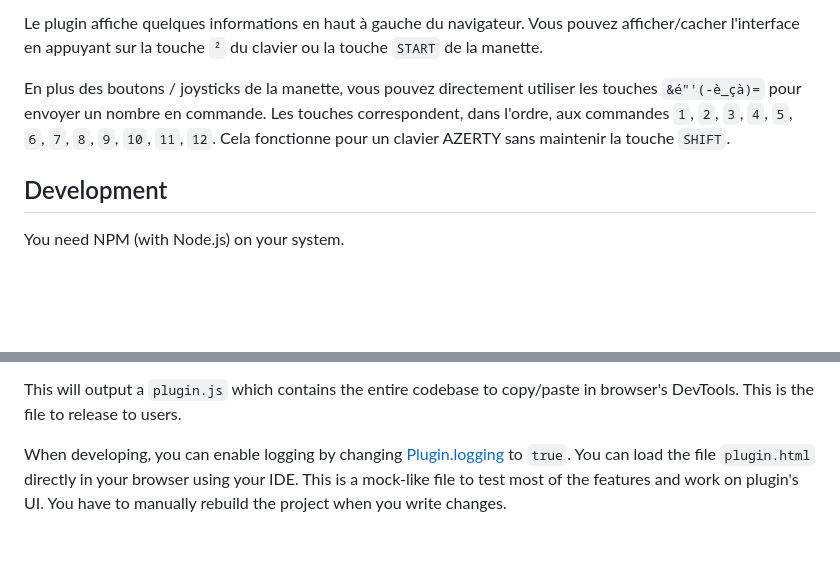
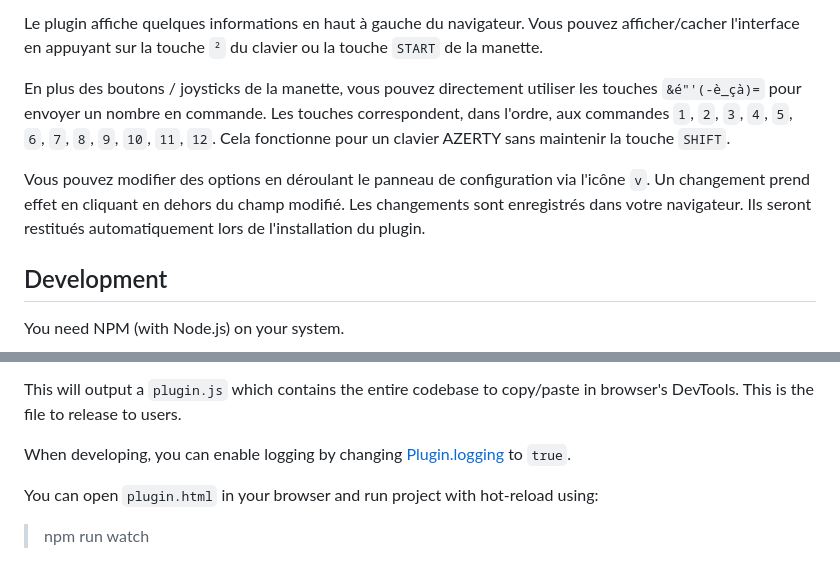
Before and after one commit to poirierlouis/twitch-bg3-gamepad, a Markdown page: README.md, 2 parts joined by grey strips. Rendered like a GitHub page; blank space fills up the shorter version.

Commit message:
docs: update README with latest changes.

```diff
--- a/README.md
+++ b/README.md
@@ -43,6 +43,11 @@ correspondent, dans l'ordre, aux commandes `1`, `2`, `3`, `4`, `5`, `6`, `7`,
 `8`, `9`, `10`, `11`, `12`. Cela fonctionne pour un clavier AZERTY sans
 maintenir la touche `SHIFT`.
 
+Vous pouvez modifier des options en déroulant le panneau de configuration via
+l'icône `v`. Un changement prend effet en cliquant en dehors du champ modifié.
+Les changements sont enregistrés dans votre navigateur. Ils seront restitués
+automatiquement lors de l'installation du plugin.
+
 ## Development
 
 You need NPM (with Node.js) on your system.
@@ -60,7 +65,9 @@ This will output a `plugin.js` which contains the entire codebase to copy/paste
 in browser's DevTools. This is the file to release to users.
 
 When developing, you can enable logging by changing
-[Plugin.logging](https://github.com/poirierlouis/twitch-bg3-gamepad/blob/9934344945bd4242acd49d219020673a3d0c8d3f/src/plugin.ts#L10)
-to `true`. You can load the file `plugin.html` directly in your browser using
-your IDE. This is a mock-like file to test most of the features and work on
-plugin's UI. You have to manually rebuild the project when you write changes.
+[Plugin.logging](https://github.com/poirierlouis/twitch-bg3-gamepad/blob/1a23261f5ac7a0df97d0f47f9bd8009f562129b9/src/plugin.ts#L16)
+to `true`.
+
+You can open `plugin.html` in your browser and run project with hot-reload
+using:
+> npm run watch
```
